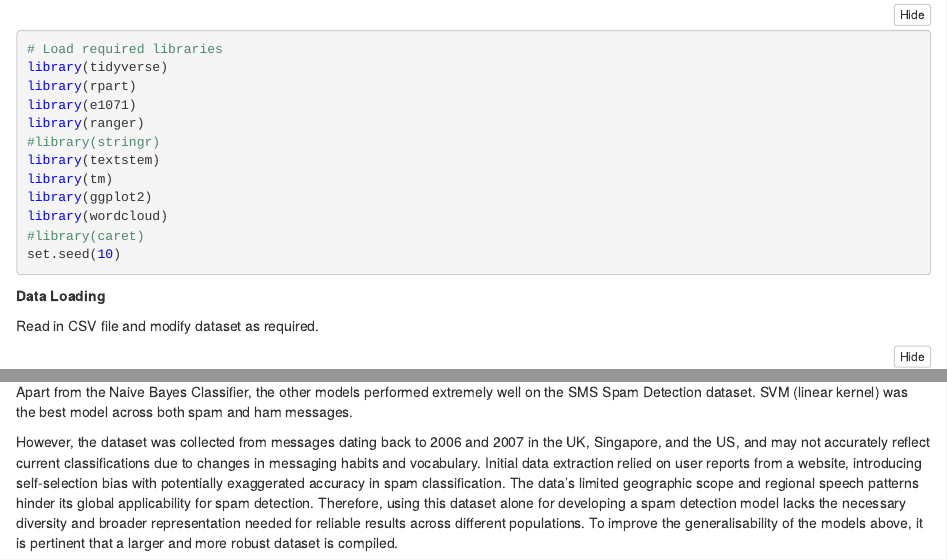
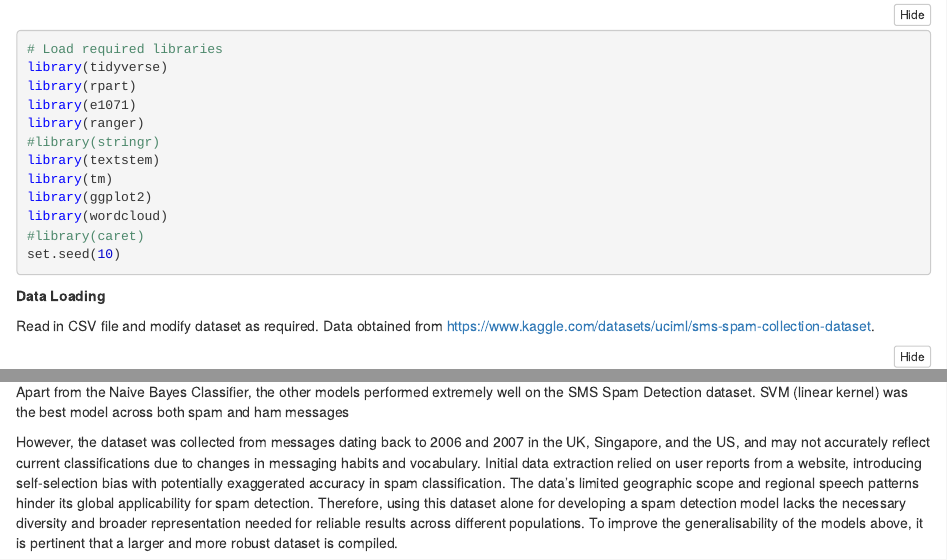
Before and after one commit to rraj786/Spam-Detection, an R Markdown document (Spam_Detection.Rmd): the page in a window 1100 px wide, from 170 px down, and a second part further down, joined at a grey line. The pictures show the output file Spam_Detection.nb.html that the author committed with the source, opened offline.

Commit message:
Finalised documentation

````diff
--- a/Spam_Detection.Rmd
+++ b/Spam_Detection.Rmd
@@ -23,7 +23,7 @@ set.seed(10)
 
 **Data Loading**
 
-Read in CSV file and modify dataset as required.
+Read in CSV file and modify dataset as required. Data obtained from https://www.kaggle.com/datasets/uciml/sms-spam-collection-dataset.
 
 ```{r}
 # Read in dataset
@@ -290,6 +290,6 @@ The SVM (linear kernel) delivered an outstanding accuracy of 99.28%, accurately
 
 **Results**
 
-Apart from the Naive Bayes Classifier, the other models performed extremely well on the SMS Spam Detection dataset. SVM (linear kernel) was the best model across both spam and ham messages.
+Apart from the Naive Bayes Classifier, the other models performed extremely well on the SMS Spam Detection dataset. SVM (linear kernel) was the best model across both spam and ham messages
 
 However, the dataset was collected from messages dating back to 2006 and 2007 in the UK, Singapore, and the US, and may not accurately reflect current classifications due to changes in messaging habits and vocabulary. Initial data extraction relied on user reports from a website, introducing self-selection bias with potentially exaggerated accuracy in spam classification. The data's limited geographic scope and regional speech patterns hinder its global applicability for spam detection. Therefore, using this dataset alone for developing a spam detection model lacks the necessary diversity and broader representation needed for reliable results across different populations. To improve the generalisability of the models above, it is pertinent that a larger and more robust dataset is compiled.
````
Also changed, not shown: README.md, Spam_Detection.nb.html.
